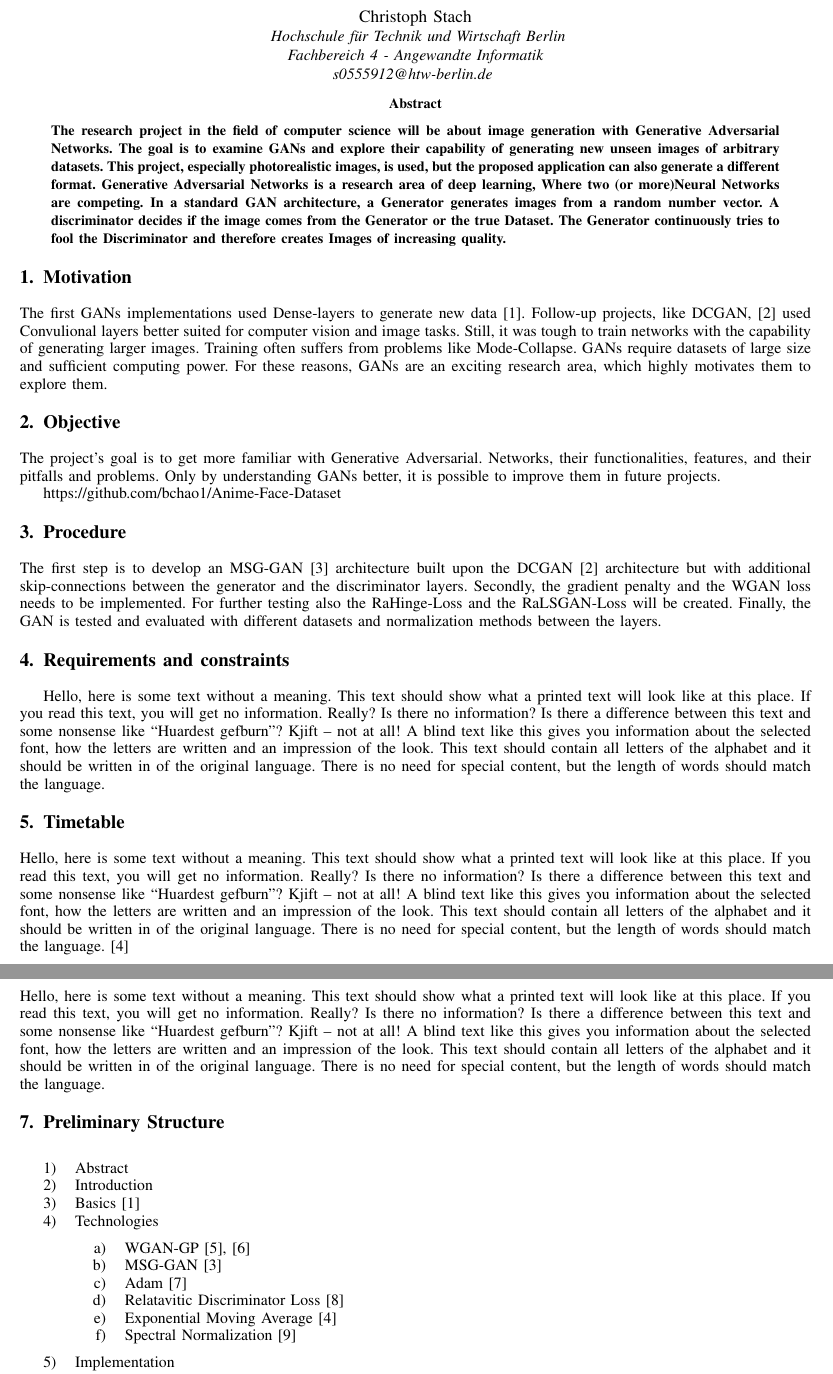
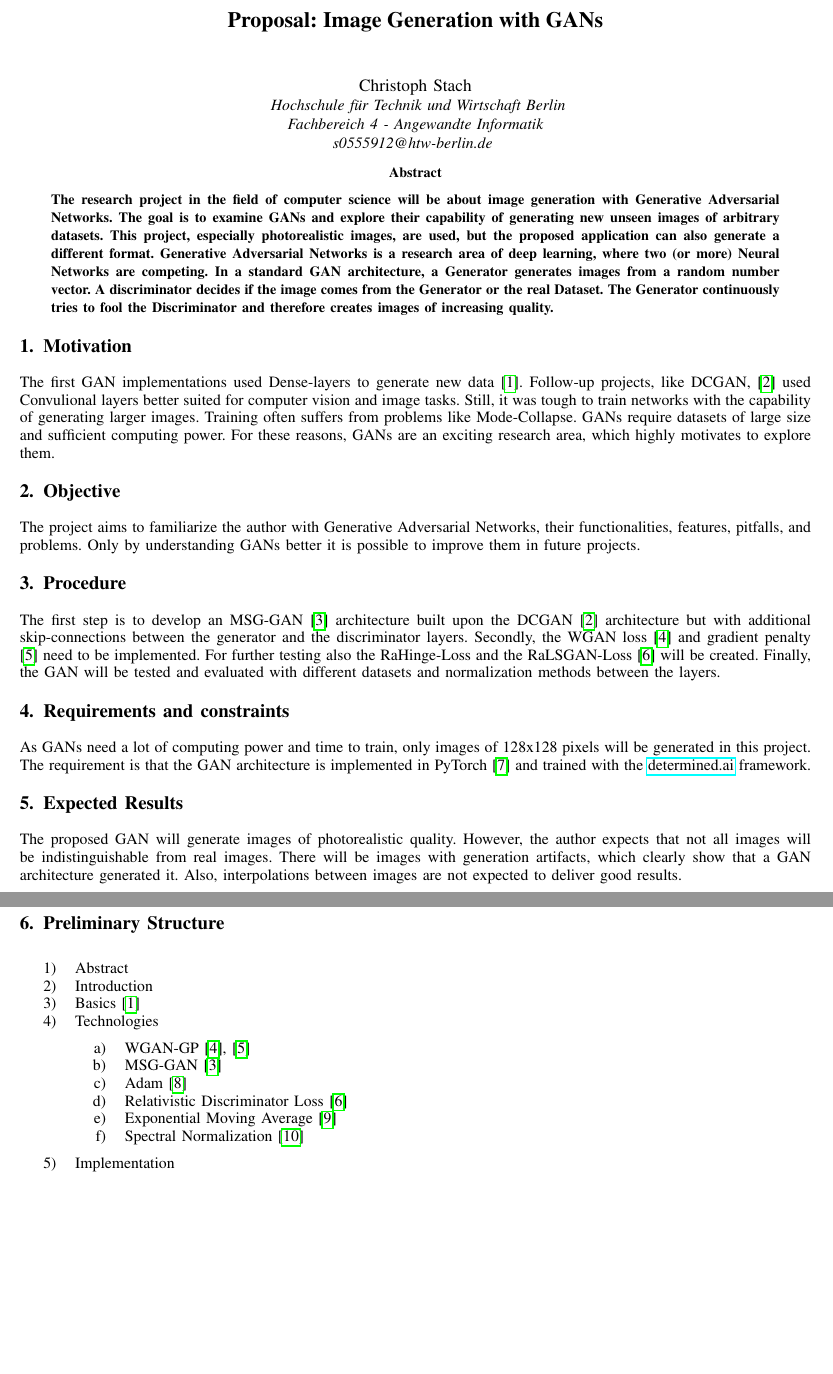
Before and after one commit to christophstach/proposal-det-gan-research, a LaTeX paper (main.tex, which reads settings.tex): two parts of pages 1 and 2 of 3 before the commit and two parts of pages 1 and 2 of 2 after it, joined at a grey line, cut at the place of the change, the shorter picture padded with empty space. Compiled offline with pdfLaTeX; a missing font is replaced by an installed copy or a similar font; a LaTeX package or settings file that is missing is left out.

Commit message:
Finished proposal

```diff
--- a/main.tex
+++ b/main.tex
@@ -22,7 +22,7 @@
 \begin{abstract}
 
 \noindent
-The research project in the field of computer science will be about image generation with Generative Adversarial Networks. The goal is to examine GANs and explore their capability of generating new unseen images of arbitrary datasets. This project, especially photorealistic images, is used, but the proposed application can also generate a different format. Generative Adversarial Networks is a research area of deep learning, Where two (or more)Neural Networks are competing. In a standard GAN architecture, a Generator generates images from a random number vector. A discriminator decides if the image comes from the Generator or the true Dataset. The Generator continuously tries to fool the Discriminator and therefore creates Images of increasing quality.
+The research project in the field of computer science will be about image generation with Generative Adversarial Networks. The goal is to examine GANs and explore their capability of generating new unseen images of arbitrary datasets. This project, especially photorealistic images, are used, but the proposed application can also generate a different format. Generative Adversarial Networks is a research area of deep learning, where two (or more) Neural Networks are competing. In a standard GAN architecture, a Generator generates images from a random number vector. A discriminator decides if the image comes from the Generator or the real Dataset. The Generator continuously tries to fool the Discriminator and therefore creates images of increasing quality.
 
 \end{abstract}
 
@@ -30,38 +30,32 @@ The research project in the field of computer science will be about image genera
 \section{Motivation}
 
 \noindent
-The first GANs implementations used Dense-layers to generate new data \cite{goodfellow2014generative}. Follow-up projects, like DCGAN, \cite{radford2016unsupervised} used Convulional layers better suited for computer vision and image tasks. Still, it was tough to train networks with the capability of generating larger images. Training often suffers from problems like Mode-Collapse. GANs require datasets of large size and sufficient computing power. For these reasons, GANs are an exciting research area, which highly motivates them to explore them.
+The first GAN implementations used Dense-layers to generate new data \cite{goodfellow2014generative}. Follow-up projects, like DCGAN, \cite{radford2016unsupervised} used Convulional layers better suited for computer vision and image tasks. Still, it was tough to train networks with the capability of generating larger images. Training often suffers from problems like Mode-Collapse. GANs require datasets of large size and sufficient computing power. For these reasons, GANs are an exciting research area, which highly motivates to explore them.
 
 
 \section{Objective}
 
 \noindent
-The project's goal is to get more familiar with Generative Adversarial. Networks, their functionalities, features, and their pitfalls and problems. Only by understanding GANs better, it is possible to improve them in future projects.
-
-https://github.com/bchao1/Anime-Face-Dataset
-
+The project aims to familiarize the author with Generative Adversarial Networks, their functionalities, features, pitfalls, and problems. Only by understanding GANs better it is possible to improve them in future projects.
 
 \section{Procedure}
 
 \noindent
-The first step is to develop an MSG-GAN \cite{karnewar2020msggan} architecture built upon the DCGAN \cite{radford2016unsupervised} architecture but with additional skip-connections between the generator and the discriminator layers. Secondly, the gradient penalty and the WGAN loss needs to be implemented. For further testing also the RaHinge-Loss and the RaLSGAN-Loss will be created. Finally, the GAN is tested and evaluated with different datasets and normalization methods between the layers.
+The first step is to develop an MSG-GAN \cite{karnewar2020msggan} architecture built upon the DCGAN \cite{radford2016unsupervised} architecture but with additional skip-connections between the generator and the discriminator layers. Secondly, the WGAN loss \cite{arjovsky2017wasserstein} and gradient penalty \cite{gulrajani2017improved} need to be implemented. For further testing also the RaHinge-Loss and the RaLSGAN-Loss \cite{jolicoeurmartineau2018relativistic} will be created. Finally, the GAN will be tested and evaluated with different datasets and normalization methods between the layers.
 
 \section{Requirements and constraints}
 
-\blindtext
-
-\section{Timetable}
-
 \noindent
-\blindtext \cite{yazıcı2019unusual}
+As GANs need a lot of computing power and time to train, only images of 128x128 pixels will be generated in this project. The requirement is that the GAN architecture is implemented in PyTorch \cite{paszke2019pytorch} and trained with the \url{determined.ai} framework.
 
 \section{Expected Results}
 
 \noindent
-\blindtext
+The proposed GAN will generate images of photorealistic quality. However, the author expects that not all images will be indistinguishable from real images. There will be images with generation artifacts, which clearly show that a GAN architecture generated it. Also, interpolations between images are not expected to deliver good results.
 
+\newpage
 
-\section{Preliminary  Structure}
+\section{Preliminary Structure}
 
 \noindent
 \begin{enumerate}
@@ -73,7 +67,7 @@ The first step is to develop an MSG-GAN \cite{karnewar2020msggan} architecture b
     \item WGAN-GP \cite{arjovsky2017wasserstein,gulrajani2017improved}
     \item MSG-GAN \cite{karnewar2020msggan}
     \item Adam \cite{kingma2017adam}
-    \item Relatavitic Discriminator Loss \cite{jolicoeurmartineau2018relativistic}
+    \item Relativistic Discriminator Loss \cite{jolicoeurmartineau2018relativistic}
     \item Exponential Moving Average \cite{yazıcı2019unusual}
     \item Spectral Normalization \cite{miyato2018spectral}
   \end{enumerate}
--- a/settings.tex
+++ b/settings.tex
@@ -21,6 +21,7 @@
 \fi
 
 \usepackage{url}
+\usepackage{hyperref}
 \usepackage{csquotes}
 
 \usepackage[english]{babel}
```
Also changed, not shown: main.tex (4 more changed lines).
